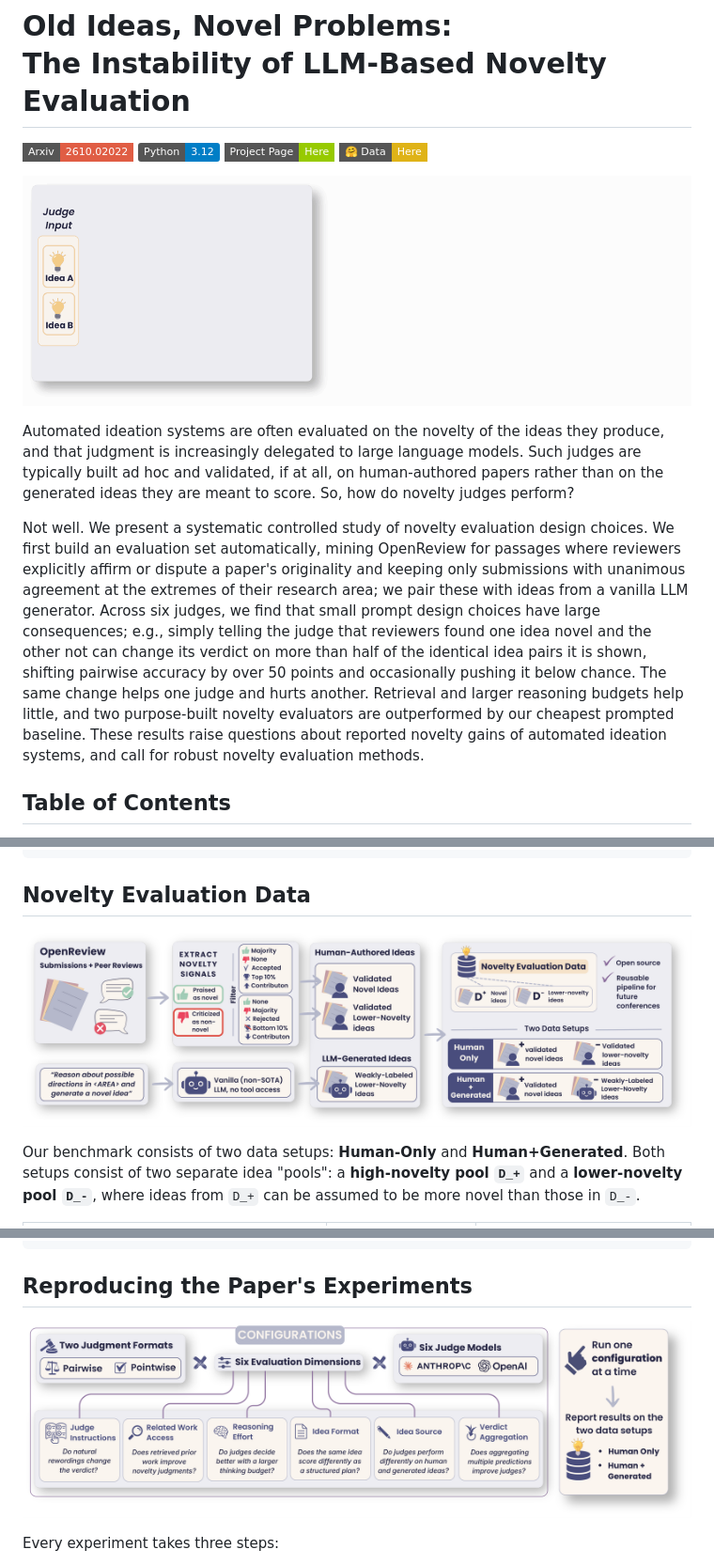
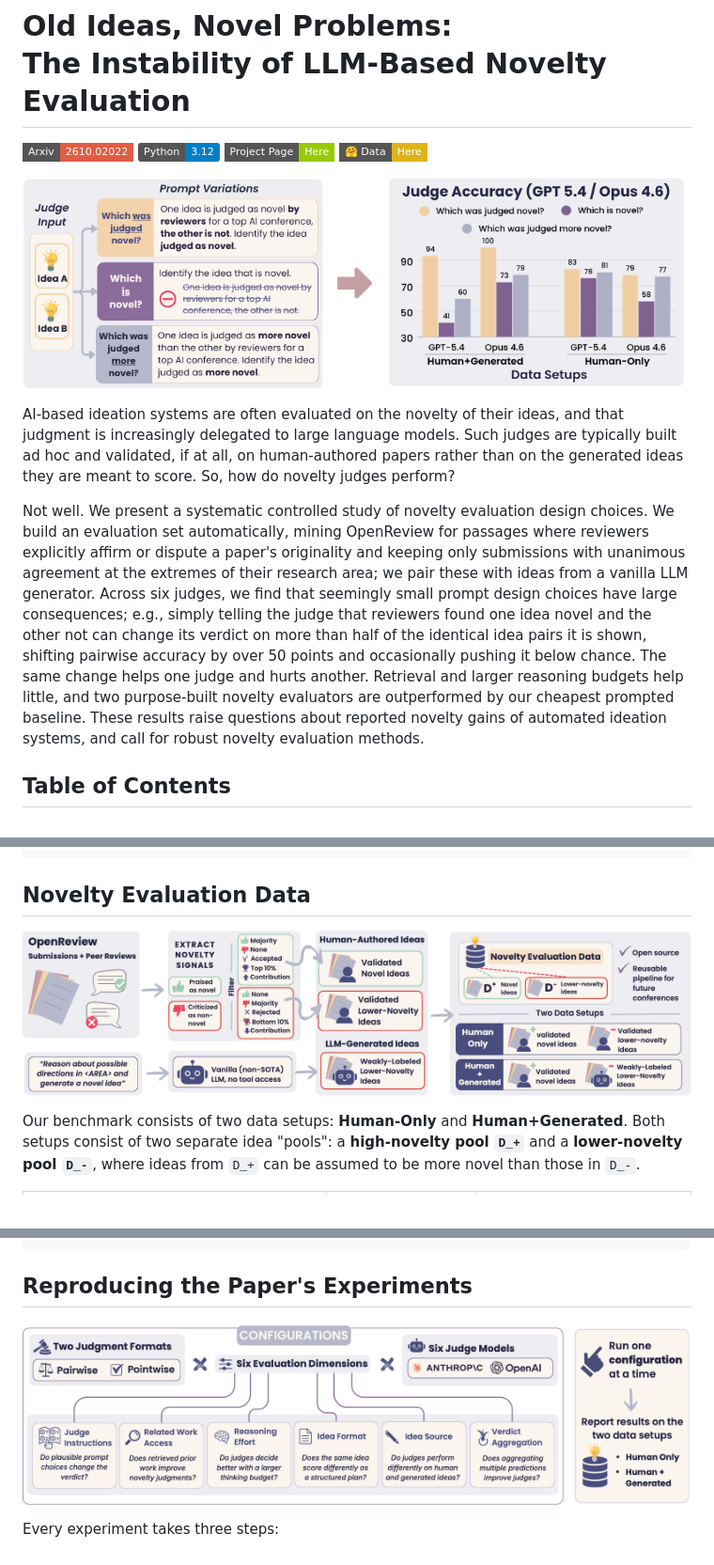
Before and after one commit to noy-sternlicht/novelty-eval, a Markdown page: README.md, 3 parts joined by grey strips. Shown at 94% size. Drawn GitHub-style; pictures changed too: assets/controlled-study-overview.png, assets/data-creation-overview.png, assets/git-teaser-oct-14.png (added); badges without logos.

Commit message:
readme: new teaser, ARR abstract and overview figures; untrack the outdated teaser notebook

```diff
--- a/README.md
+++ b/README.md
@@ -7,13 +7,13 @@
 
 
 <p align="center">
-  <img src="assets/prompt_sensitivity.gif" alt="Rewording the judge prompt changes GPT-5.4's accuracy" width="100%" />
+  <img src="assets/git-teaser-oct-14.png" alt="Rewording the judge prompt changes GPT-5.4's and Opus 4.6's accuracy" width="100%" />
 </p>
 
 
-Automated ideation systems are often evaluated on the novelty of the ideas they produce, and that judgment is increasingly delegated to large language models. Such judges are typically built ad hoc and validated, if at all, on human-authored papers rather than on the generated ideas they are meant to score. So, how do novelty judges perform?
+AI-based ideation systems are often evaluated on the novelty of their ideas, and that judgment is increasingly delegated to large language models. Such judges are typically built ad hoc and validated, if at all, on human-authored papers rather than on the generated ideas they are meant to score. So, how do novelty judges perform?
 
-Not well. We present a systematic controlled study of novelty evaluation design choices. We first build an evaluation set automatically, mining OpenReview for passages where reviewers explicitly affirm or dispute a paper's originality and keeping only submissions with unanimous agreement at the extremes of their research area; we pair these with ideas from a vanilla LLM generator. Across six judges, we find that small prompt design choices have large consequences; e.g., simply telling the judge that reviewers found one idea novel and the other not can change its verdict on more than half of the identical idea pairs it is shown, shifting pairwise accuracy by over 50 points and occasionally pushing it below chance. The same change helps one judge and hurts another. Retrieval and larger reasoning budgets help little, and two purpose-built novelty evaluators are outperformed by our cheapest prompted baseline. These results raise questions about reported novelty gains of automated ideation systems, and call for robust novelty evaluation methods.
+Not well. We present a systematic controlled study of novelty evaluation design choices. We build an evaluation set automatically, mining OpenReview for passages where reviewers explicitly affirm or dispute a paper's originality and keeping only submissions with unanimous agreement at the extremes of their research area; we pair these with ideas from a vanilla LLM generator. Across six judges, we find that seemingly small prompt design choices have large consequences; e.g., simply telling the judge that reviewers found one idea novel and the other not can change its verdict on more than half of the identical idea pairs it is shown, shifting pairwise accuracy by over 50 points and occasionally pushing it below chance. The same change helps one judge and hurts another. Retrieval and larger reasoning budgets help little, and two purpose-built novelty evaluators are outperformed by our cheapest prompted baseline. These results raise questions about reported novelty gains of automated ideation systems, and call for robust novelty evaluation methods.
 
 
 <!-- <p align="center">
```
Also changed, not shown: other parts of README.md (+0 -1 lines), 2 other files.
